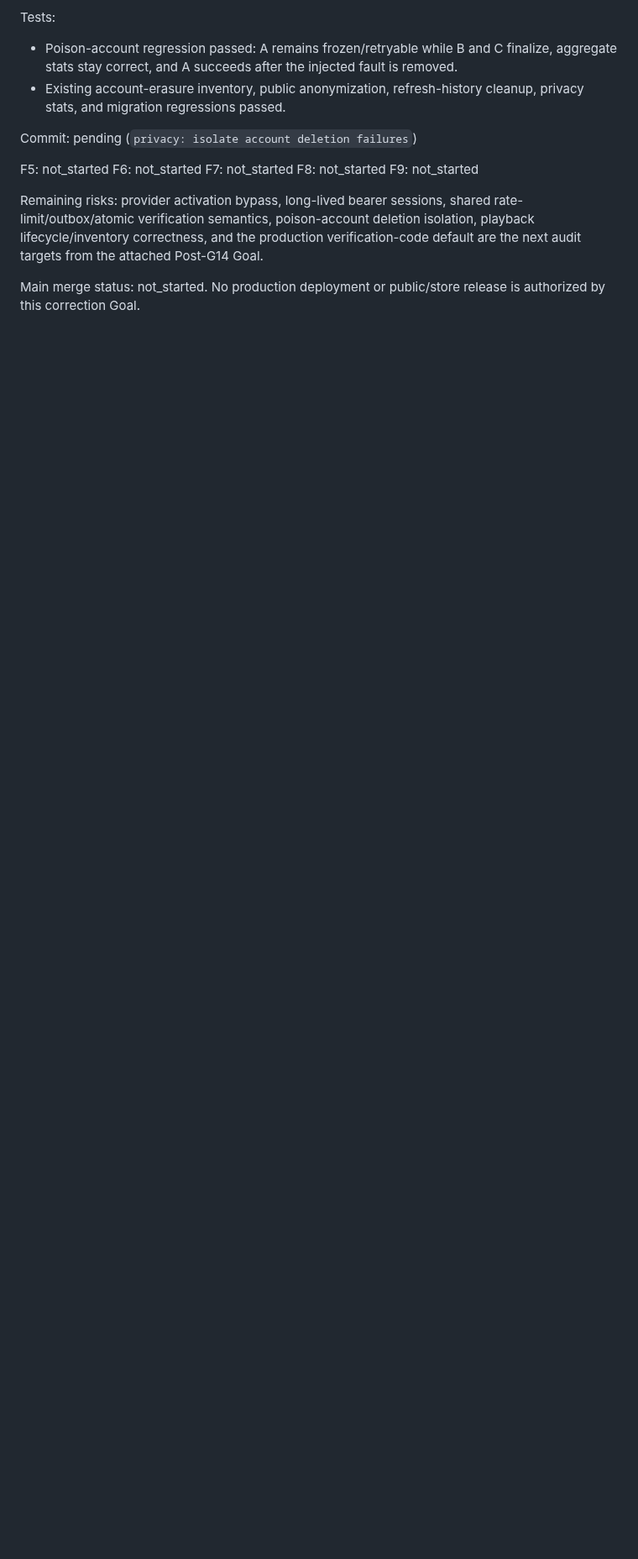
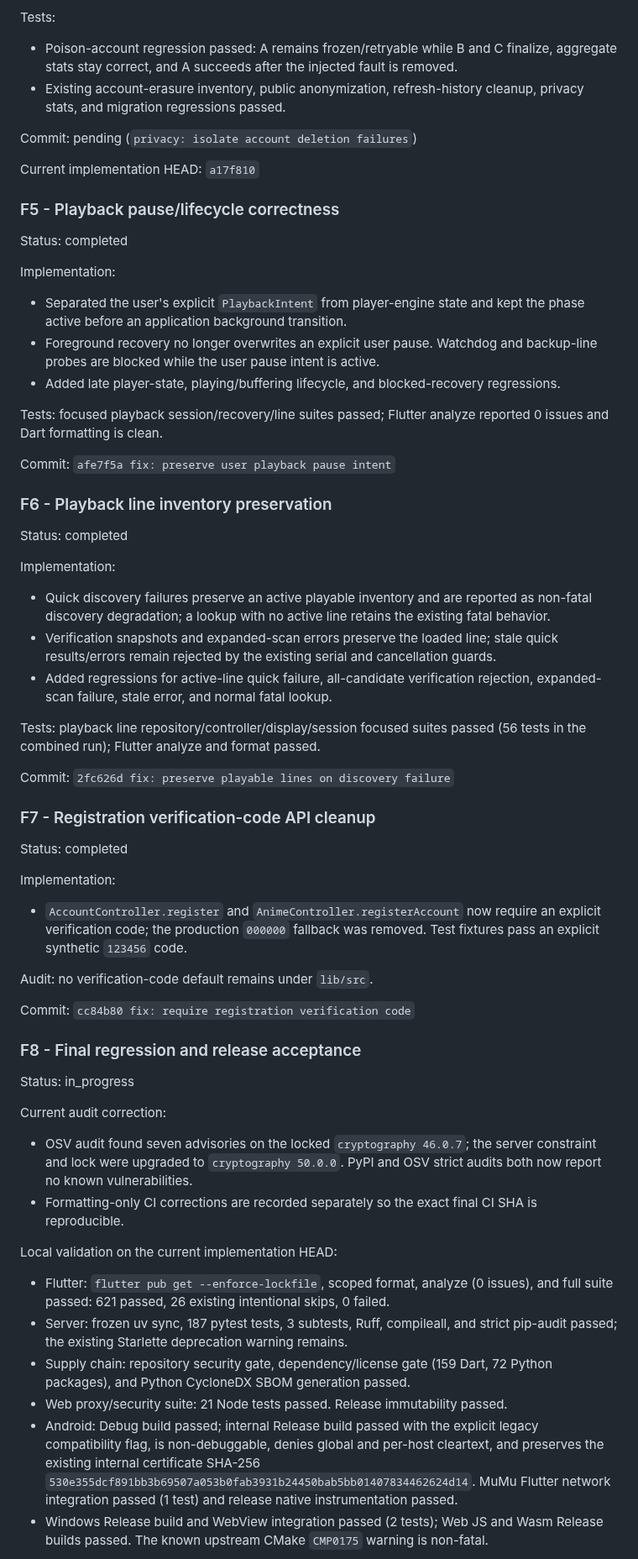
Before and after one commit to fanyong07/Zeluna, a Markdown page: docs/engineering-goal-progress.md, the part around one of its changes. Shown at 84% size. Drawn GitHub-style; blank space fills up the shorter version.

Commit message:
docs: record post-g14 local acceptance

```diff
--- a/docs/engineering-goal-progress.md
+++ b/docs/engineering-goal-progress.md
@@ -1943,17 +1943,89 @@ Tests:
 
 Commit: pending (`privacy: isolate account deletion failures`)
 
-F5: not_started
-F6: not_started
-F7: not_started
-F8: not_started
-F9: not_started
-
-Remaining risks: provider activation bypass, long-lived bearer sessions,
-shared rate-limit/outbox/atomic verification semantics, poison-account
-deletion isolation, playback lifecycle/inventory correctness, and the
-production verification-code default are the next audit targets from the
-attached Post-G14 Goal.
-
-Main merge status: not_started. No production deployment or public/store
-release is authorized by this correction Goal.
+Current implementation HEAD: `a17f810`
+
+### F5 - Playback pause/lifecycle correctness
+
+Status: completed
+
+Implementation:
+
+- Separated the user's explicit `PlaybackIntent` from player-engine state and
+  kept the phase active before an application background transition.
+- Foreground recovery no longer overwrites an explicit user pause. Watchdog and
+  backup-line probes are blocked while the user pause intent is active.
+- Added late player-state, playing/buffering lifecycle, and blocked-recovery
+  regressions.
+
+Tests: focused playback session/recovery/line suites passed; Flutter analyze
+reported 0 issues and Dart formatting is clean.
+
+Commit: `afe7f5a fix: preserve user playback pause intent`
+
+### F6 - Playback line inventory preservation
+
+Status: completed
+
+Implementation:
+
+- Quick discovery failures preserve an active playable inventory and are
+  reported as non-fatal discovery degradation; a lookup with no active line
+  retains the existing fatal behavior.
+- Verification snapshots and expanded-scan errors preserve the loaded line;
+  stale quick results/errors remain rejected by the existing serial and
+  cancellation guards.
+- Added regressions for active-line quick failure, all-candidate verification
+  rejection, expanded-scan failure, stale error, and normal fatal lookup.
+
+Tests: playback line repository/controller/display/session focused suites passed
+(56 tests in the combined run); Flutter analyze and format passed.
+
+Commit: `2fc626d fix: preserve playable lines on discovery failure`
+
+### F7 - Registration verification-code API cleanup
+
+Status: completed
+
+Implementation:
+
+- `AccountController.register` and `AnimeController.registerAccount` now
+  require an explicit verification code; the production `000000` fallback was
+  removed. Test fixtures pass an explicit synthetic `123456` code.
+
+Audit: no verification-code default remains under `lib/src`.
+
+Commit: `cc84b80 fix: require registration verification code`
+
+### F8 - Final regression and release acceptance
+
+Status: in_progress
+
+Current audit correction:
+
+- OSV audit found seven advisories on the locked `cryptography 46.0.7`; the
+  server constraint and lock were upgraded to `cryptography 50.0.0`. PyPI and
+  OSV strict audits both now report no known vulnerabilities.
+- Formatting-only CI corrections are recorded separately so the exact final
+  CI SHA is reproducible.
+
+Local validation on the current implementation HEAD:
+
+- Flutter: `flutter pub get --enforce-lockfile`, scoped format, analyze (0
+  issues), and full suite passed: 621 passed, 26 existing intentional skips,
+  0 failed.
+- Server: frozen uv sync, 187 pytest tests, 3 subtests, Ruff, compileall, and
+  strict pip-audit passed; the existing Starlette deprecation warning remains.
+- Supply chain: repository security gate, dependency/license gate (159 Dart,
+  72 Python packages), and Python CycloneDX SBOM generation passed.
+- Web proxy/security suite: 21 Node tests passed. Release immutability passed.
+- Android: Debug build passed; internal Release build passed with the explicit
+  legacy compatibility flag, is non-debuggable, denies global and per-host
+  cleartext, and preserves the existing internal certificate SHA-256
+  `530e355dcf891bb3b69507a053b0fab3931b24450bab5bb01407834462624d14`.
+  MuMu Flutter network integration passed (1 test) and release native
+  instrumentation passed.
+- Windows Release build and WebView integration passed (2 tests); Web JS and
+  Wasm Release builds passed. The known upstream CMake `CMP0175` warning is
+  non-fatal.
+
```
Also changed, not shown: other parts of docs/engineering-goal-progress.md (+14 -0 lines).
